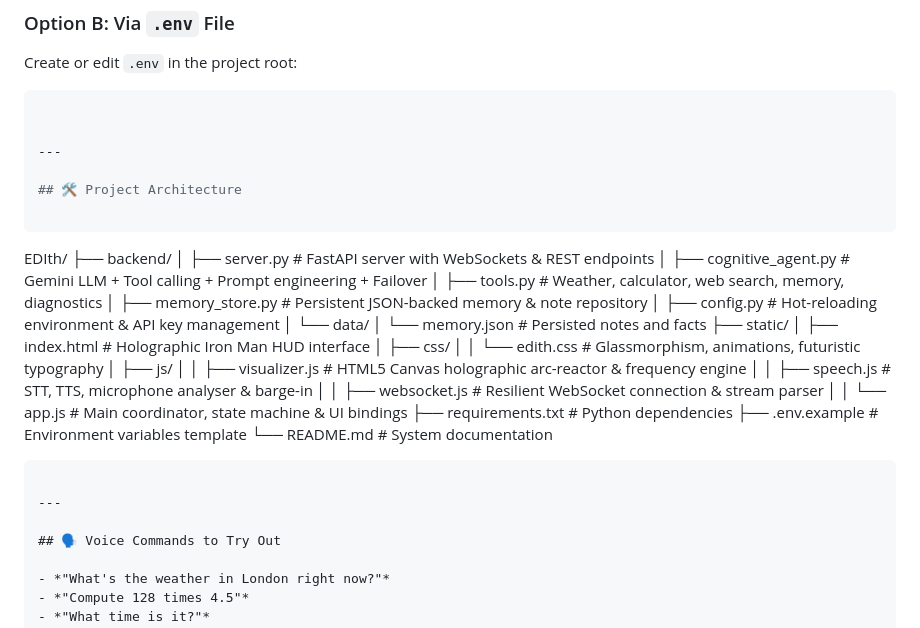
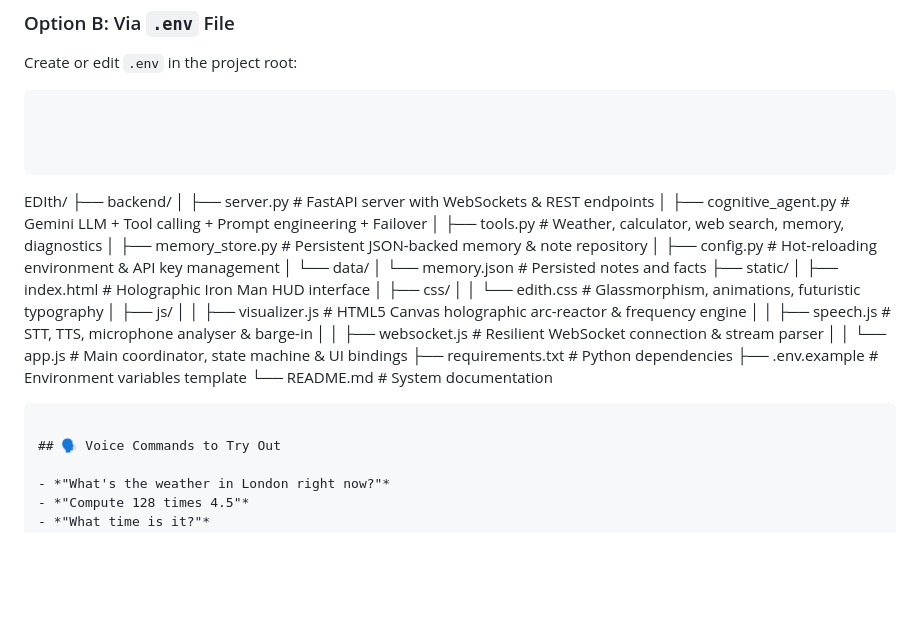
Before and after one commit to swinigrover/edith-voice-assistant, a Markdown page: README.md, the part around the change. Drawn GitHub-style; blank space fills up the shorter version.

````diff
--- a/README.md
+++ b/README.md
@@ -73,9 +73,6 @@ Create or edit `.env` in the project root:
 ```env
 
 
----
-
-## 🛠️ Project Architecture
 
 ```
 EDIth/
@@ -101,8 +98,6 @@ EDIth/
 └── README.md                 # System documentation
 ```
 
----
-
 ## 🗣️ Voice Commands to Try Out
 
 - *"What's the weather in London right now?"*
````
